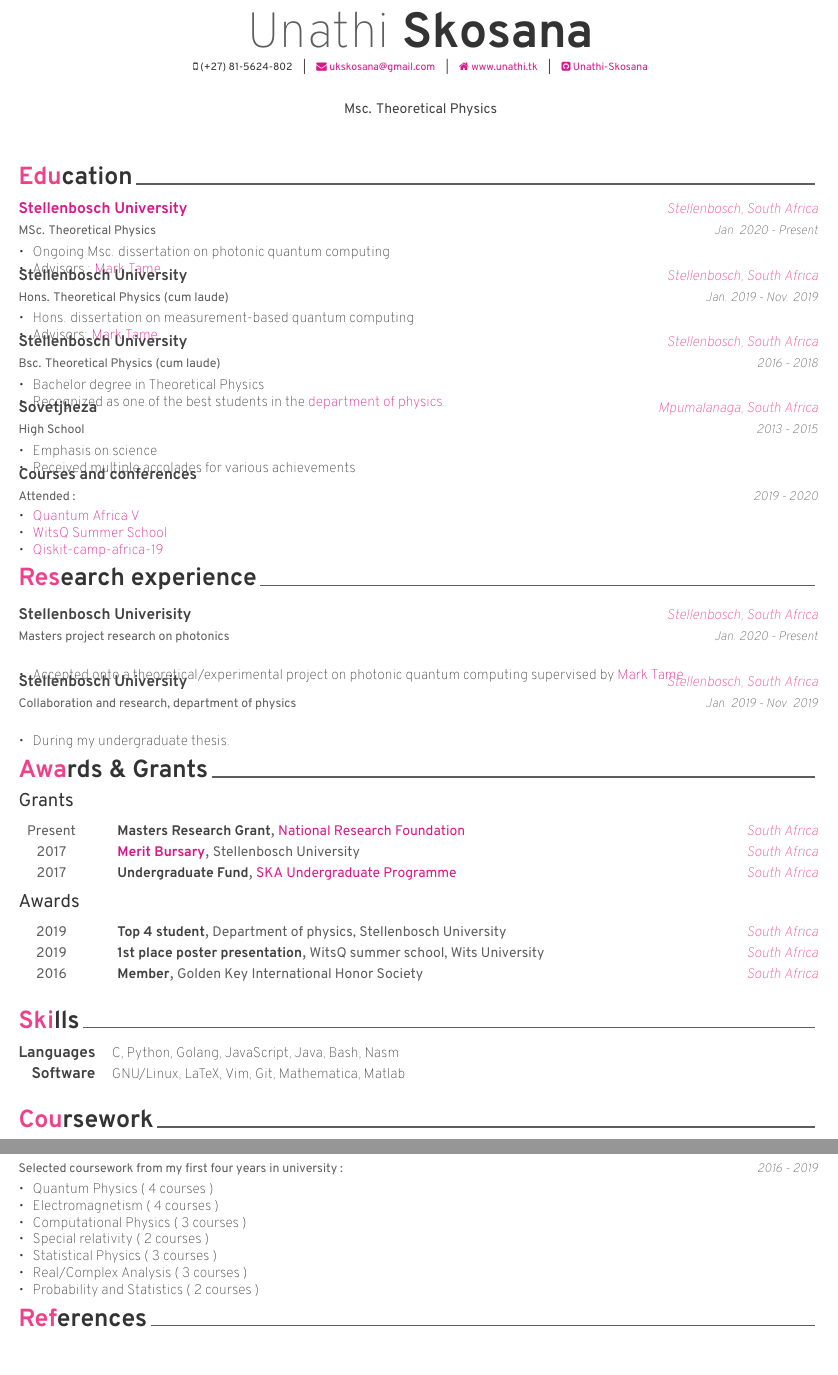
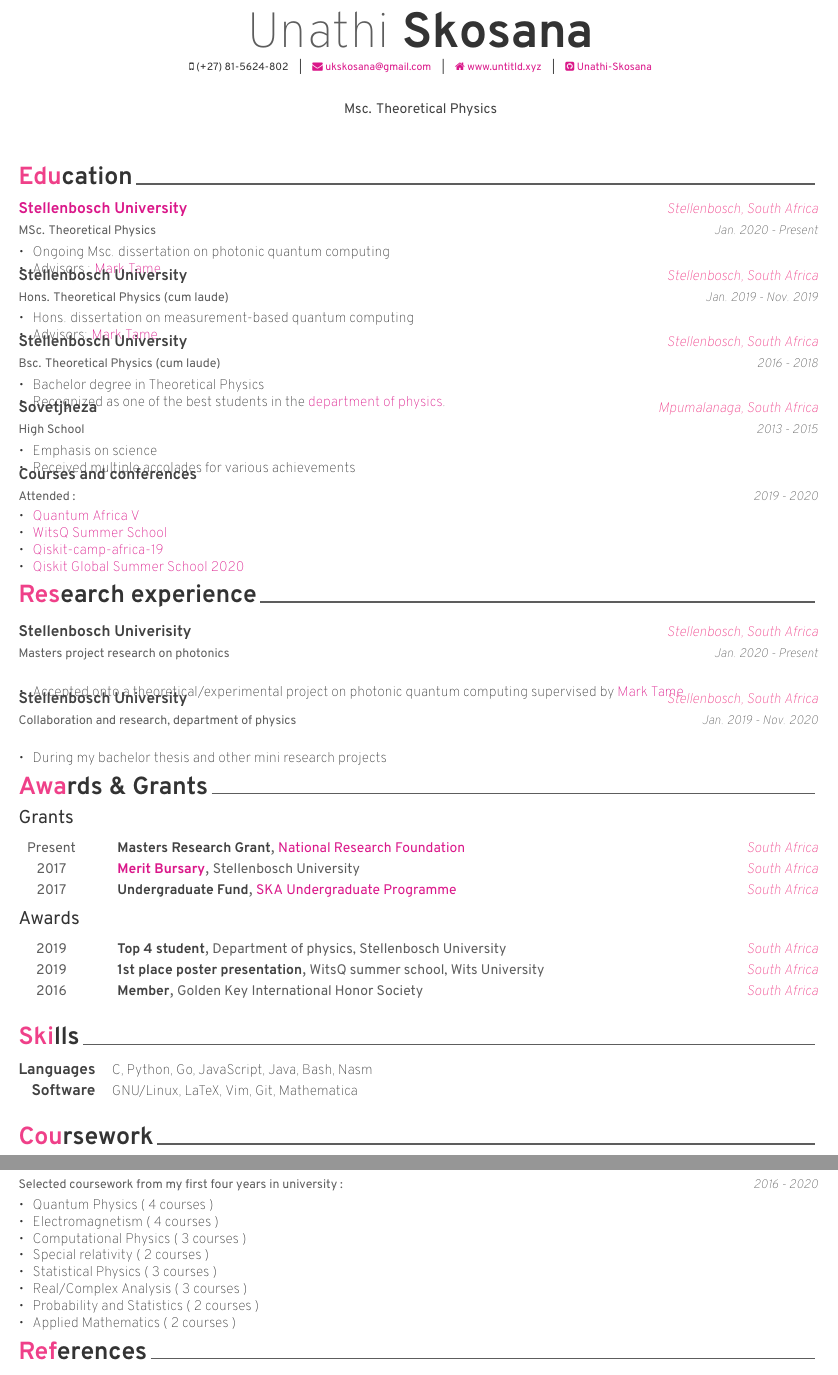
Before and after one commit to Unathi-Skosana/resume, a LaTeX CV (resume.tex, which reads sources/coursework.tex, sources/education.tex, sources/experience.tex): two parts of pages 1 and 2 of 2, joined at a grey line, cut so that both start at the same text. Compiled offline with XeLaTeX.

Commit message:
Update resume

```diff
--- a/resume.tex
+++ b/resume.tex
@@ -68,7 +68,7 @@
 
 \mobile{(+27) 81-5624-802}
 \email{ukskosana@gmail.com}
-\homepage{www.unathi.tk}
+\homepage{www.untitld.xyz}
 \github{Unathi-Skosana}
 % \linkedin{posquit0}
 % \gitlab{gitlab-id}
--- a/sources/coursework.tex
+++ b/sources/coursework.tex
@@ -14,7 +14,7 @@
     {Selected coursework from my first four years in university : } % Role
     {} % Event
     {} % Location
-    {2016 - 2019} % Date(s)
+    {2016 - 2020} % Date(s)
     {
       \begin{cvitems} % Description(s)
         \item {Quantum Physics ( 4 courses )}
@@ -24,6 +24,7 @@
         \item {Statistical Physics ( 3 courses )}
         \item {Real/Complex Analysis ( 3 courses )}
         \item {Probability and Statistics ( 2 courses )}
+        \item {Applied Mathematics ( 2 courses )}
       \end{cvitems}
     }
 
--- a/sources/education.tex
+++ b/sources/education.tex
@@ -78,10 +78,9 @@
     {
         \begin{cvitems} % Description(s) bullet points
             \item {\href{https://quantumafrica5.weebly.com/}{Quantum Africa V}}
-            \item
-                {\href{https://www.wits.ac.za/quantum-computing/summer-school/}{WitsQ
-            Summer School}}
+            \item {\href{https://www.wits.ac.za/quantum-computing/summer-school/}{WitsQ Summer School}}
             \item {\href{https://qiskit.org/events/africa/}{Qiskit-camp-africa-19}}
+            \item {\href{https://qiskit.org/events/summer-school/}{Qiskit Global Summer School 2020}}
         \end{cvitems}
     }
 %-----------------------------------------------------
--- a/sources/experience.tex
+++ b/sources/experience.tex
@@ -28,10 +28,10 @@
     {Collaboration and research, department of physics} % Job title
     {Stellenbosch University} % Organization
     {Stellenbosch, South Africa} % Location
-    {Jan. 2019 - Nov. 2019} % Date(s)
+    {Jan. 2019 - Nov. 2020} % Date(s)
     {
       \begin{cvitems} % Description(s) of tasks/responsibilities
-        \item {During my undergraduate thesis.}
+        \item {During my bachelor thesis and other mini research projects}
       \end{cvitems}
     }
 
--- a/sources/skills.tex
+++ b/sources/skills.tex
@@ -6,9 +6,9 @@
 \begin{cvskills}
   \cvskill
     {Languages} % Type
-    {C, Python, Golang, JavaScript, Java, Bash, Nasm} % Skillset
+    {C, Python, Go, JavaScript, Java, Bash, Nasm} % Skillset
 
   \cvskill
     {Software} % Type
-    {GNU/Linux, LaTeX, Vim, Git, Mathematica, Matlab} % Skillset
+    {GNU/Linux, LaTeX, Vim, Git, Mathematica} % Skillset
 \end{cvskills}
```
Also changed, not shown: resume.pdf.
